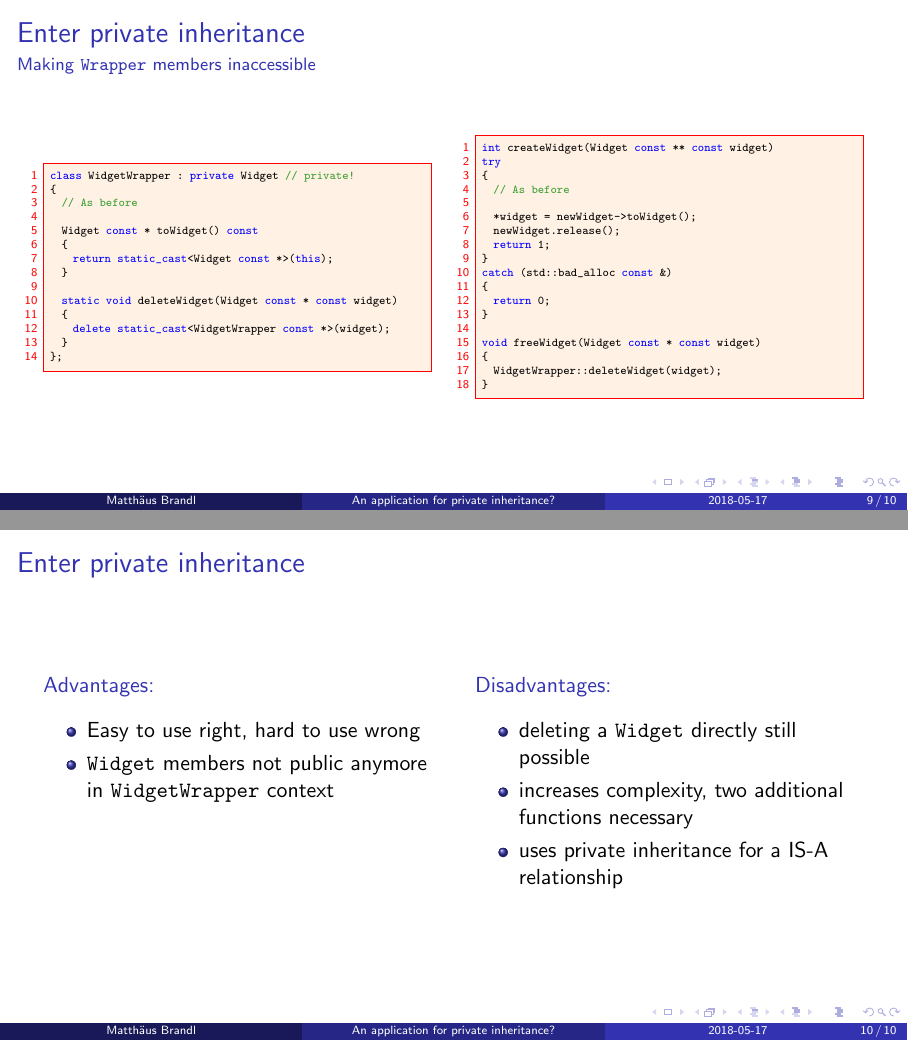
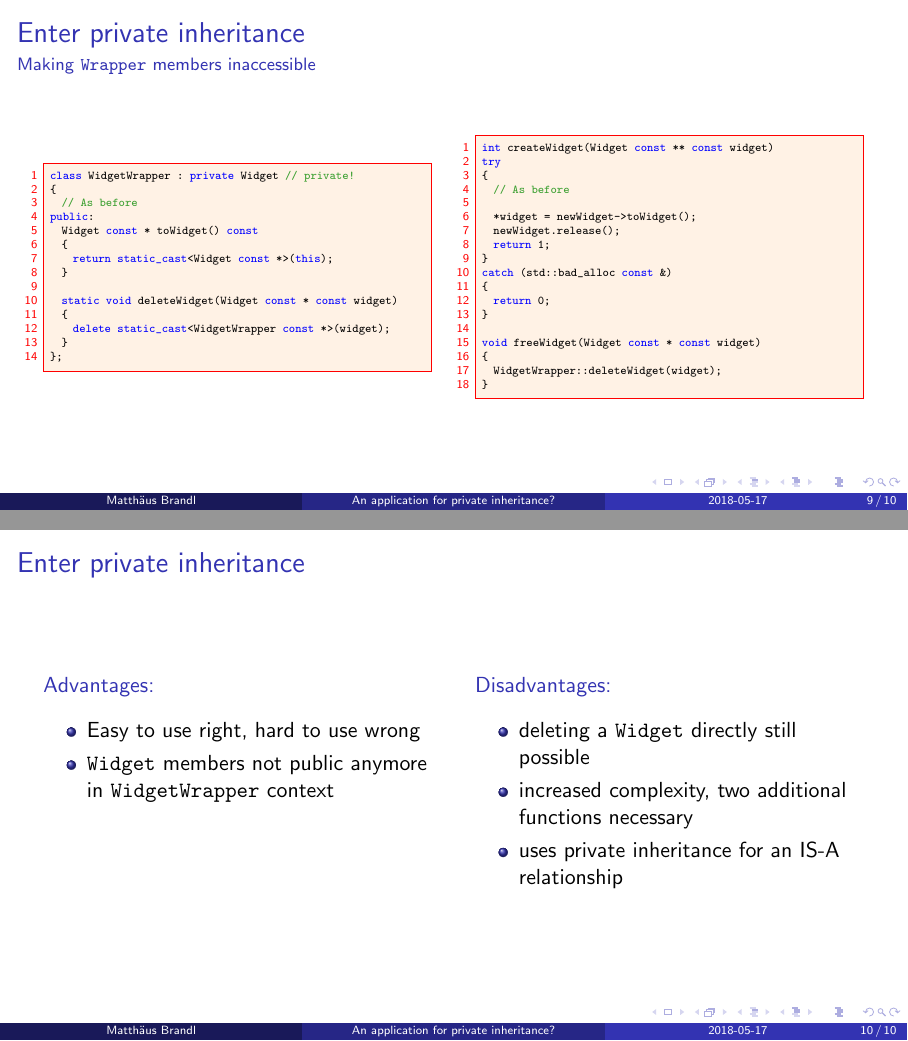
Before and after one commit to brandl-muc/slides, LaTeX slides (2018-05-17 MUC++ An application for private inheritance/2018-05-17 MUC++ An application for private inheritance.tex): pages 9 and 10 of 10, joined at a grey line. Compiled offline with pdfLaTeX.

Commit message:
Adds several small corrections

```diff
--- a/2018-05-17 MUC++ An application for private inheritance/2018-05-17 MUC++ An application for private inheritance.tex
+++ b/2018-05-17 MUC++ An application for private inheritance/2018-05-17 MUC++ An application for private inheritance.tex
@@ -312,7 +312,7 @@ void freeWidget(Widget const * const widget)
 class WidgetWrapper : private Widget // private!
 {
 	// As before
-
+public:
 	Widget const * toWidget() const
 	{
 		return static_cast<Widget const *>(this);
@@ -371,8 +371,8 @@ void freeWidget(Widget const * const widget)
 	\medskip
 	\begin{itemize}
 	\item deleting a \code{Widget} directly still possible
-	\item increases complexity, two additional functions necessary
-	\item uses private inheritance for a IS-A relationship
+	\item increased complexity, two additional functions necessary
+	\item uses private inheritance for an IS-A relationship
 	\end{itemize}
 \end{column}
 \end{columns}
```
Also changed, not shown: 2018-05-17 MUC++ An application for private inheritance/2018-05-17 MUC++ An application for private inheritance.tex (2 more changed lines).
